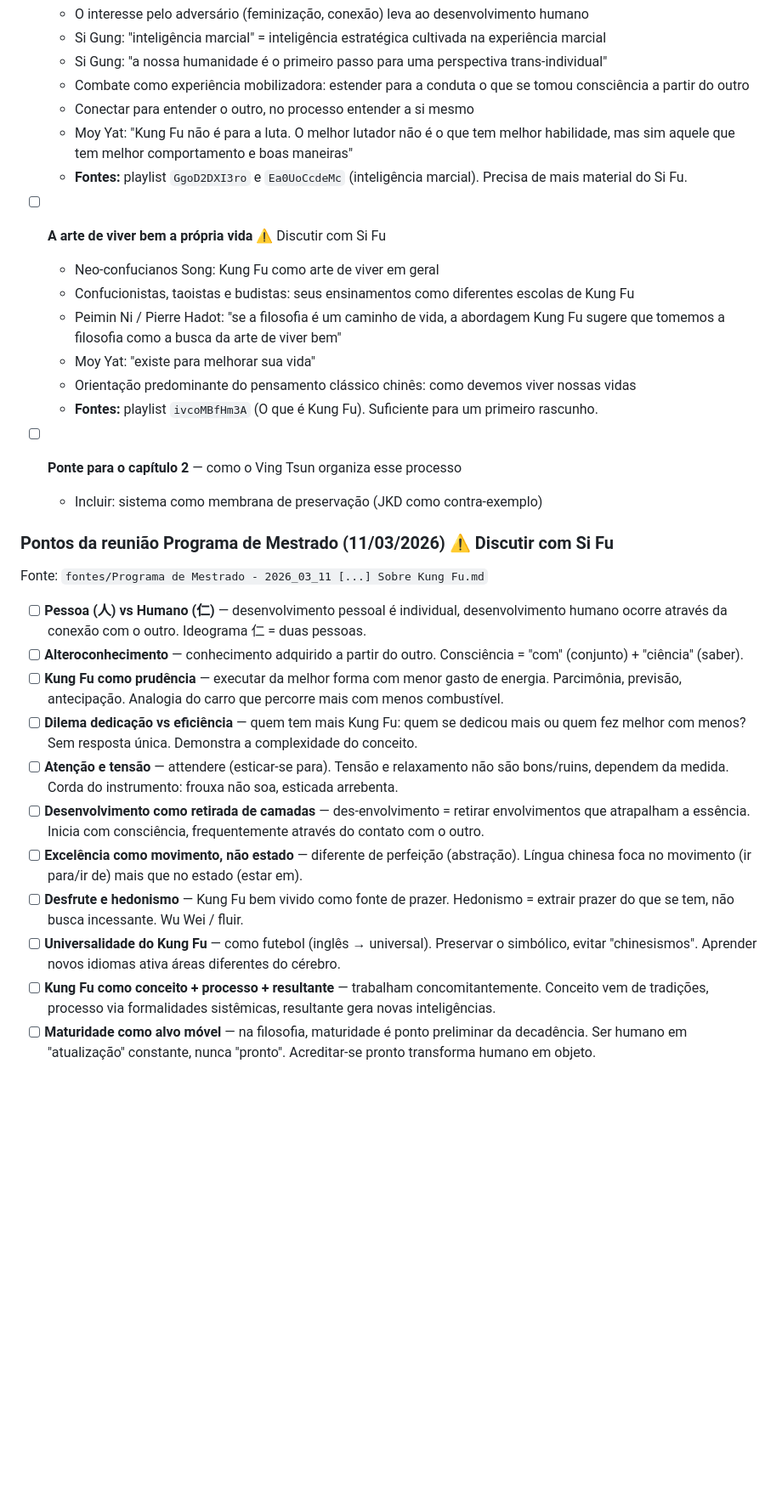
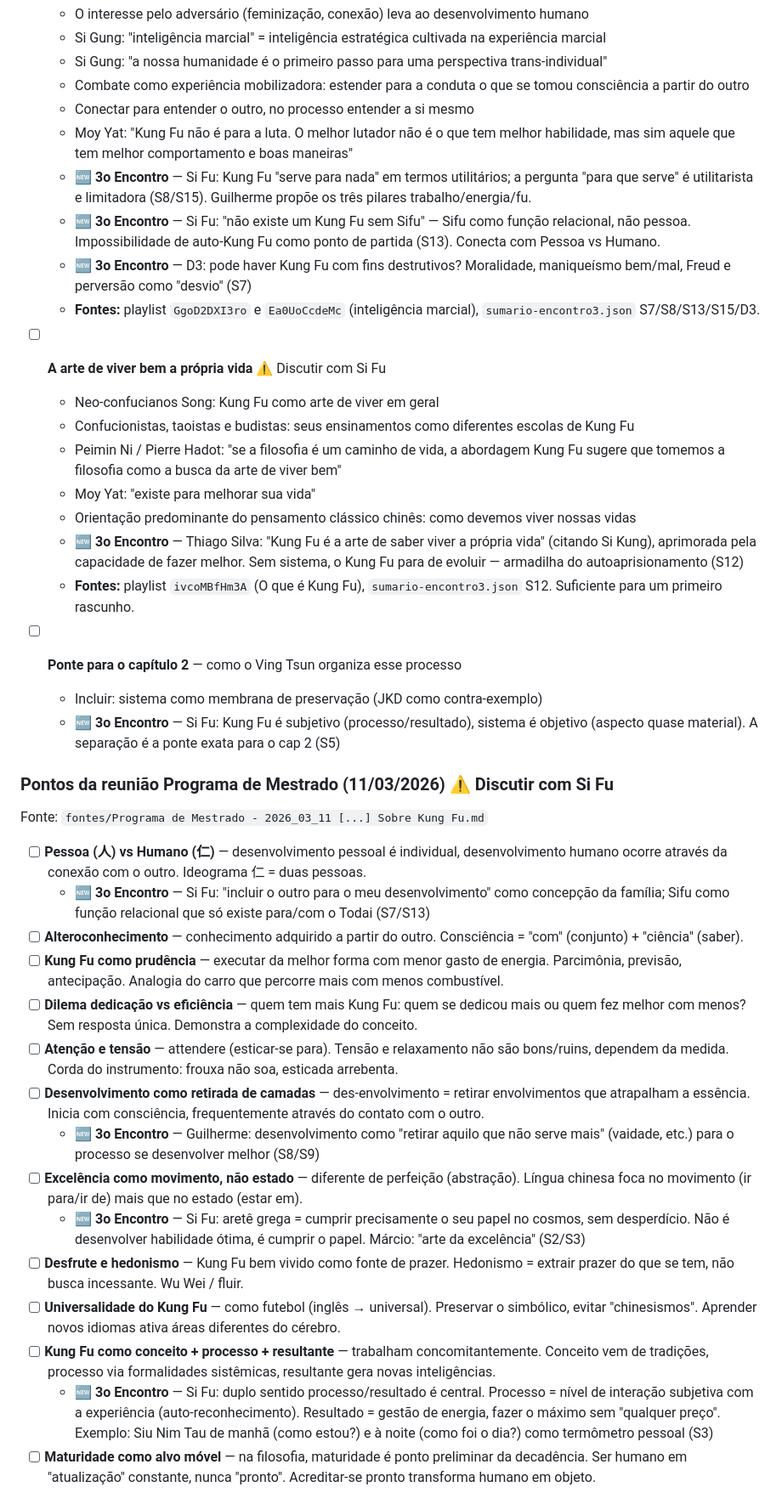
Before and after one commit to thluiz/ving-tsun-system-guide, a Markdown page: TODO.md, the part around one of its changes. Shown at 85% size. Drawn GitHub-style; blank space fills up the shorter version.

```diff
--- a/TODO.md
+++ b/TODO.md
@@ -61,7 +61,10 @@ Suficiente para escrever sem pesquisa adicional.
   - Combate como experiência mobilizadora: estender para a conduta o que se tomou consciência a partir do outro
   - Conectar para entender o outro, no processo entender a si mesmo
   - Moy Yat: "Kung Fu não é para a luta. O melhor lutador não é o que tem melhor habilidade, mas sim aquele que tem melhor comportamento e boas maneiras"
-  - **Fontes:** playlist `GgoD2DXI3ro` e `Ea0UoCcdeMc` (inteligência marcial). Precisa de mais material do Si Fu.
+  - 🆕 **3o Encontro** — Si Fu: Kung Fu "serve para nada" em termos utilitários; a pergunta "para que serve" é utilitarista e limitadora (S8/S15). Guilherme propõe os três pilares trabalho/energia/fu.
+  - 🆕 **3o Encontro** — Si Fu: "não existe um Kung Fu sem Sifu" — Sifu como função relacional, não pessoa. Impossibilidade de auto-Kung Fu como ponto de partida (S13). Conecta com Pessoa vs Humano.
+  - 🆕 **3o Encontro** — D3: pode haver Kung Fu com fins destrutivos? Moralidade, maniqueísmo bem/mal, Freud e perversão como "desvio" (S7)
+  - **Fontes:** playlist `GgoD2DXI3ro` e `Ea0UoCcdeMc` (inteligência marcial), `sumario-encontro3.json` S7/S8/S13/S15/D3.
 
 - [ ] **A arte de viver bem a própria vida** ⚠️ Discutir com Si Fu
   - Neo-confucianos Song: Kung Fu como arte de viver em geral
@@ -69,23 +72,29 @@ Suficiente para escrever sem pesquisa adicional.
   - Peimin Ni / Pierre Hadot: "se a filosofia é um caminho de vida, a abordagem Kung Fu sugere que tomemos a filosofia como a busca da arte de viver bem"
   - Moy Yat: "existe para melhorar sua vida"
   - Orientação predominante do pensamento clássico chinês: como devemos viver nossas vidas
-  - **Fontes:** playlist `ivcoMBfHm3A` (O que é Kung Fu). Suficiente para um primeiro rascunho.
+  - 🆕 **3o Encontro** — Thiago Silva: "Kung Fu é a arte de saber viver a própria vida" (citando Si Kung), aprimorada pela capacidade de fazer melhor. Sem sistema, o Kung Fu para de evoluir — armadilha do autoaprisionamento (S12)
+  - **Fontes:** playlist `ivcoMBfHm3A` (O que é Kung Fu), `sumario-encontro3.json` S12. Suficiente para um primeiro rascunho.
 
 - [ ] **Ponte para o capítulo 2** — como o Ving Tsun organiza esse processo
   - Incluir: sistema como membrana de preservação (JKD como contra-exemplo)
+  - 🆕 **3o Encontro** — Si Fu: Kung Fu é subjetivo (processo/resultado), sistema é objetivo (aspecto quase material). A separação é a ponte exata para o cap 2 (S5)
 
 ### Pontos da reunião Programa de Mestrado (11/03/2026) ⚠️ Discutir com Si Fu
 
 Fonte: `fontes/Programa de Mestrado - 2026_03_11 [...] Sobre Kung Fu.md`
 
 - [ ] **Pessoa (人) vs Humano (仁)** — desenvolvimento pessoal é individual, desenvolvimento humano ocorre através da conexão com o outro. Ideograma 仁 = duas pessoas.
+  - 🆕 **3o Encontro** — Si Fu: "incluir o outro para o meu desenvolvimento" como concepção da família; Sifu como função relacional que só existe para/com o Todai (S7/S13)
 - [ ] **Alteroconhecimento** — conhecimento adquirido a partir do outro. Consciência = "com" (conjunto) + "ciência" (saber).
 - [ ] **Kung Fu como prudência** — executar da melhor forma com menor gasto de energia. Parcimônia, previsão, antecipação. Analogia do carro que percorre mais com menos combustível.
 - [ ] **Dilema dedicação vs eficiência** — quem tem mais Kung Fu: quem se dedicou mais ou quem fez melhor com menos? Sem resposta única. Demonstra a complexidade do conceito.
 - [ ] **Atenção e tensão** — attendere (esticar-se para). Tensão e relaxamento não são bons/ruins, dependem da medida. Corda do instrumento: frouxa não soa, esticada arrebenta.
 - [ ] **Desenvolvimento como retirada de camadas** — des-envolvimento = retirar envolvimentos que atrapalham a essência. Inicia com consciência, frequentemente através do contato com o outro.
+  - 🆕 **3o Encontro** — Guilherme: desenvolvimento como "retirar aquilo que não serve mais" (vaidade, etc.) para o processo se desenvolver melhor (S8/S9)
 - [ ] **Excelência como movimento, não estado** — diferente de perfeição (abstração). Língua chinesa foca no movimento (ir para/ir de) mais que no estado (estar em).
+  - 🆕 **3o Encontro** — Si Fu: aretê grega = cumprir precisamente o seu papel no cosmos, sem desperdício. Não é desenvolver habilidade ótima, é cumprir o papel. Márcio: "arte da excelência" (S2/S3)
 - [ ] **Desfrute e hedonismo** — Kung Fu bem vivido como fonte de prazer. Hedonismo = extrair prazer do que se tem, não busca incessante. Wu Wei / fluir.
 - [ ] **Universalidade do Kung Fu** — como futebol (inglês → universal). Preservar o simbólico, evitar "chinesismos". Aprender novos idiomas ativa áreas diferentes do cérebro.
 - [ ] **Kung Fu como conceito + processo + resultante** — trabalham concomitantemente. Conceito vem de tradições, processo via formalidades sistêmicas, resultante gera novas inteligências.
+  - 🆕 **3o Encontro** — Si Fu: duplo sentido processo/resultado é central. Processo = nível de interação subjetiva com a experiência (auto-reconhecimento). Resultado = gestão de energia, fazer o máximo sem "qualquer preço". Exemplo: Siu Nim Tau de manhã (como estou?) e à noite (como foi o dia?) como termômetro pessoal (S3)
 - [ ] **Maturidade como alvo móvel** — na filosofia, maturidade é ponto preliminar da decadência. Ser humano em "atualização" constante, nunca "pronto". Acreditar-se pronto transforma humano em objeto.
```
Also changed, not shown: other parts of TODO.md (+19 -4 lines), 2 other files.
